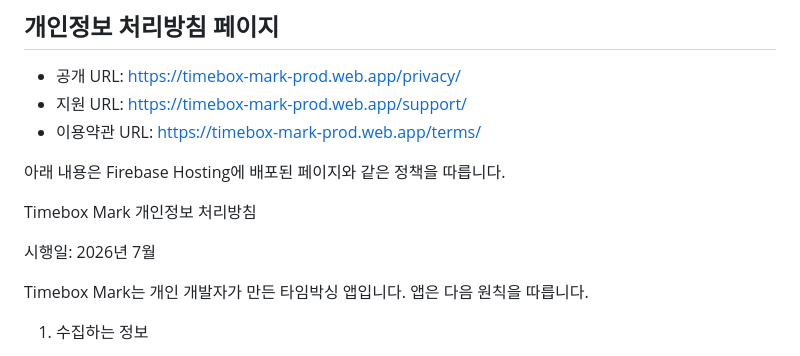
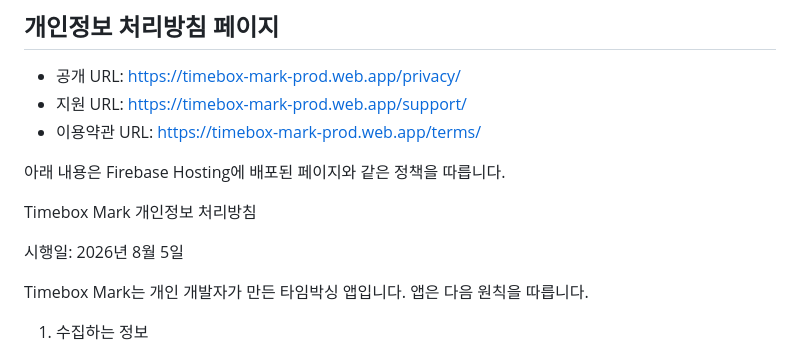
Before and after one commit to DosConfig/time_boxing_pomodoro, a Markdown page: docs/store/APP_STORE_ASSETS.md, the part around the change. GitHub-like rendering.

Commit message:
docs: align privacy policy effective date

```diff
--- a/docs/store/APP_STORE_ASSETS.md
+++ b/docs/store/APP_STORE_ASSETS.md
@@ -79,7 +79,7 @@ Live Activity is the core feature. To verify: sign in with Apple or Google, add
 
 Timebox Mark 개인정보 처리방침
 
-시행일: 2026년 7월
+시행일: 2026년 8월 5일
 
 Timebox Mark는 개인 개발자가 만든 타임박싱 앱입니다. 앱은 다음 원칙을 따릅니다.
 
```
